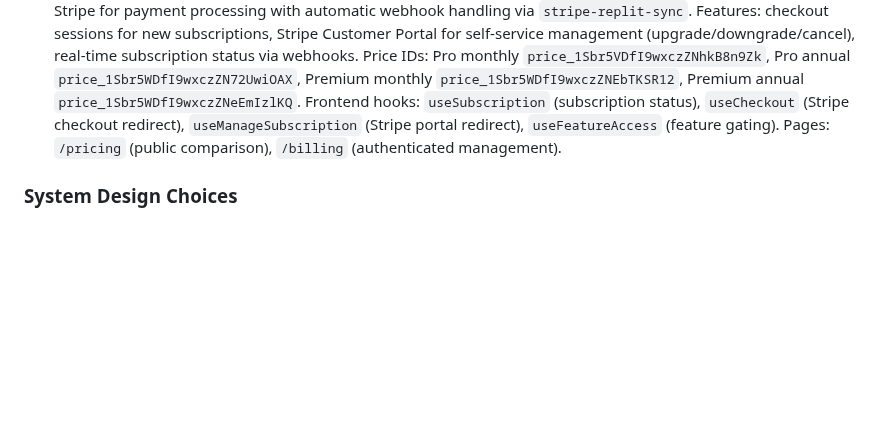
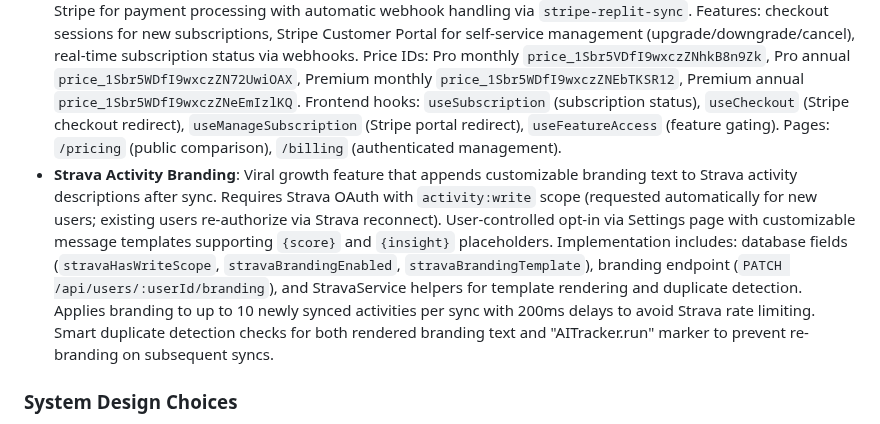
Before and after one commit to biserd/AIRunningTracker, a Markdown page: replit.md, the part around the change. GitHub-like rendering; blank space fills up the shorter version.

Commit message:
Add customizable branding to user activities for viral growth
Document the new Strava Activity Branding feature, including its purpose, user-facing controls, and technical implementation details.

Replit-Commit-Author: Agent
Replit-Commit-Session-Id: 01cd8013-63da-438e-a195-4cf39f3515c2
Replit-Commit-Checkpoint-Type: full_checkpoint
Replit-Commit-Event-Id: 1f69dd07-a48b-4d5b-9c72-f2796876d9d3
Replit-Commit-Screenshot-Url: https://storage.googleapis.com/screenshot-production-us-central1/b13af9a6-2dde-4df5-bbce-bbaaba898ea4/01cd8013-63da-438e-a195-4cf39f3515c2/T8i3vyQ

```diff
--- a/replit.md
+++ b/replit.md
@@ -45,6 +45,7 @@ Preferred communication style: Simple, everyday language.
 - **SEO & Content Marketing Infrastructure**: Comprehensive organic traffic strategy with blog system at `/blog`, dedicated `/ai-running-coach` landing page, and SEO-optimized content targeting high-value keywords (3,600-9,900 searches/month). Features FAQ schemas (JSON-LD) on all 6 calculator pages for Google rich snippets, keyword-optimized titles/meta descriptions, canonical URLs, Open Graph/Twitter Card tags for social sharing, and strategic internal linking between blog posts and tools. Blog navigation integrated into AppHeader and Footer. **Note**: Current implementation uses client-side SEO (JavaScript-injected meta tags via useEffect). For production deployment, consider implementing server-side rendering (SSR), static site generation (SSG), or pre-rendering to ensure search engine crawlers receive SEO meta tags in initial HTML response.
 - **Mobile Authentication**: Native iOS/Android app support via JWT-based authentication with refresh tokens. This is the single authentication approach for the platform—focused on mobile app security rather than third-party API access. Features: POST `/api/mobile/login` (email/password auth with device tracking), POST `/api/mobile/refresh` (exchange refresh token for new access token), POST `/api/mobile/logout` (revoke single session), POST `/api/mobile/logout-all` (revoke all sessions), GET `/api/mobile/sessions` (list active sessions), GET `/api/me` (authenticated user profile). Security: 15-minute JWT access tokens, 30-day refresh tokens with `rt_` prefix, bcrypt-hashed token storage (10 rounds), device name/ID tracking for session management. Developer landing page at `/developers` and comprehensive mobile API documentation at `/developers/api`.
 - **Stripe Subscription System**: Full freemium subscription management with three tiers (Free, Pro, Premium). Uses Stripe for payment processing with automatic webhook handling via `stripe-replit-sync`. Features: checkout sessions for new subscriptions, Stripe Customer Portal for self-service management (upgrade/downgrade/cancel), real-time subscription status via webhooks. Price IDs: Pro monthly `price_1Sbr5VDfI9wxczZNhkB8n9Zk`, Pro annual `price_1Sbr5WDfI9wxczZN72UwiOAX`, Premium monthly `price_1Sbr5WDfI9wxczZNEbTKSR12`, Premium annual `price_1Sbr5WDfI9wxczZNeEmIzlKQ`. Frontend hooks: `useSubscription` (subscription status), `useCheckout` (Stripe checkout redirect), `useManageSubscription` (Stripe portal redirect), `useFeatureAccess` (feature gating). Pages: `/pricing` (public comparison), `/billing` (authenticated management).
+- **Strava Activity Branding**: Viral growth feature that appends customizable branding text to Strava activity descriptions after sync. Requires Strava OAuth with `activity:write` scope (requested automatically for new users; existing users re-authorize via Strava reconnect). User-controlled opt-in via Settings page with customizable message templates supporting `{score}` and `{insight}` placeholders. Implementation includes: database fields (`stravaHasWriteScope`, `stravaBrandingEnabled`, `stravaBrandingTemplate`), branding endpoint (`PATCH /api/users/:userId/branding`), and StravaService helpers for template rendering and duplicate detection. Applies branding to up to 10 newly synced activities per sync with 200ms delays to avoid Strava rate limiting. Smart duplicate detection checks for both rendered branding text and "AITracker.run" marker to prevent re-branding on subsequent syncs.
 
 ### System Design Choices
 - **Database Schema**: Users, Activities, AI Insights, Training Plans, Email Waitlist, AI Conversations, AI Messages, Running Shoes, Refresh Tokens.
```
